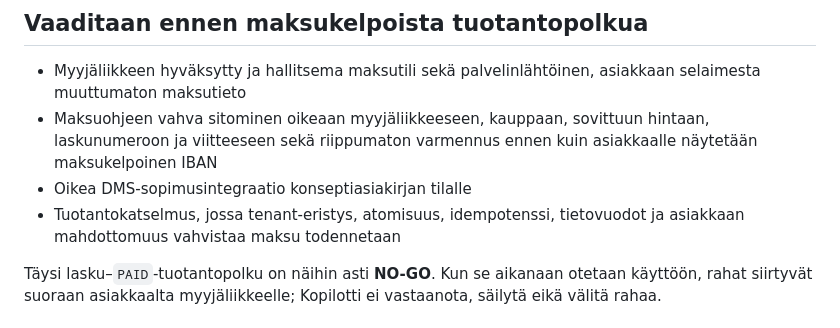
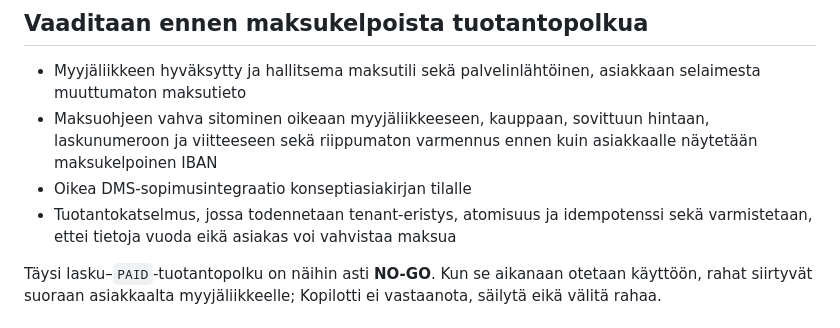
Before and after one commit to mikko-lab/kopilotti-sales-demo, a Markdown page: README.md, the part around the change. Rendered like a GitHub page.

Commit message:
docs: clarify production review requirement
Split the single run-on clause into two clear verbs: what the production
review verifies (tenant isolation, atomicity, idempotency) versus what it
confirms doesn't happen (data leaks, the customer confirming payment).

Co-Authored-By: Claude Sonnet 5 <noreply@anthropic.com>

```diff
--- a/README.md
+++ b/README.md
@@ -57,7 +57,7 @@ Se digitalisoi käytettyjen ajoneuvojen kaupan viimeisen merkittävän manuaalis
 - Myyjäliikkeen hyväksytty ja hallitsema maksutili sekä palvelinlähtöinen, asiakkaan selaimesta muuttumaton maksutieto
 - Maksuohjeen vahva sitominen oikeaan myyjäliikkeeseen, kauppaan, sovittuun hintaan, laskunumeroon ja viitteeseen sekä riippumaton varmennus ennen kuin asiakkaalle näytetään maksukelpoinen IBAN
 - Oikea DMS-sopimusintegraatio konseptiasiakirjan tilalle
-- Tuotantokatselmus, jossa tenant-eristys, atomisuus, idempotenssi, tietovuodot ja asiakkaan mahdottomuus vahvistaa maksu todennetaan
+- Tuotantokatselmus, jossa todennetaan tenant-eristys, atomisuus ja idempotenssi sekä varmistetaan, ettei tietoja vuoda eikä asiakas voi vahvistaa maksua
 
 Täysi lasku–`PAID`-tuotantopolku on näihin asti **NO-GO**. Kun se aikanaan otetaan käyttöön, rahat siirtyvät suoraan asiakkaalta myyjäliikkeelle; Kopilotti ei vastaanota, säilytä eikä välitä rahaa.
 
```
